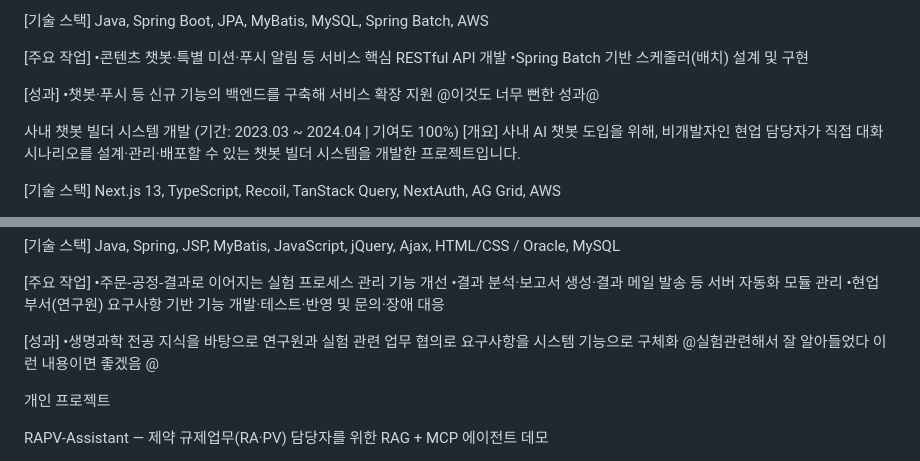
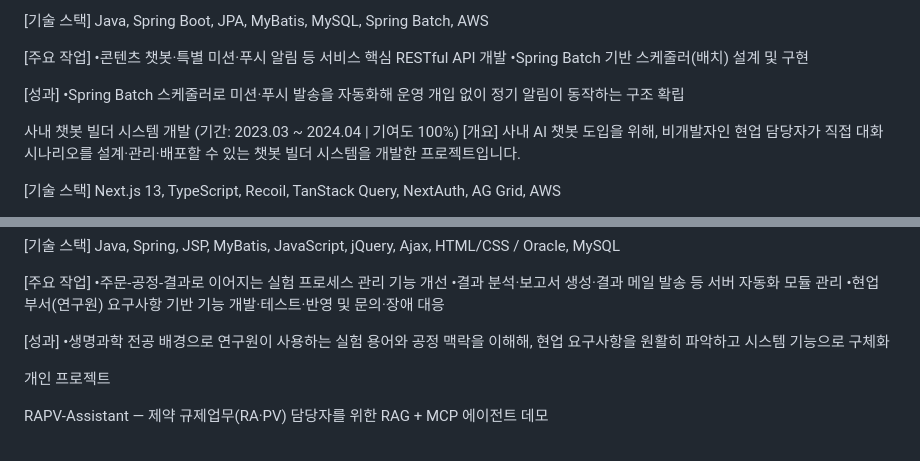
Before and after one commit to chaeyoo/letsgogc, a Markdown page: 직접작성/260716_경력.md, 2 parts joined by grey strips. Drawn GitHub-style.

```diff
--- a/직접작성/260716_경력.md
+++ b/직접작성/260716_경력.md
@@ -166,7 +167,7 @@ Java, Spring Boot, JPA, MyBatis, MySQL, Spring Batch, AWS
 
 
 [성과]
-•챗봇·푸시 등 신규 기능의 백엔드를 구축해 서비스 확장 지원 @이것도 너무 뻔한 성과@
+•Spring Batch 스케줄러로 미션·푸시 발송을 자동화해 운영 개입 없이 정기 알림이 동작하는 구조 확립
 
 
 사내 챗봇 빌더 시스템 개발 (기간: 2023.03 ~ 2024.04 | 기여도 100%)
@@ -274,7 +275,7 @@ Java, Spring, JSP, MyBatis, JavaScript, jQuery, Ajax, HTML/CSS / Oracle, MySQL
 
 
 [성과]
-•생명과학 전공 지식을 바탕으로 연구원과 실험 관련 업무 협의로 요구사항을 시스템 기능으로 구체화 @실험관련해서 잘 알아들었다 이런 내용이면 좋겠음 @
+•생명과학 전공 배경으로 연구원이 사용하는 실험 용어와 공정 맥락을 이해해, 현업 요구사항을 원활히 파악하고 시스템 기능으로 구체화
 
 
 
```
Also changed, not shown: other parts of 직접작성/260716_경력.md (+7 -6 lines).
